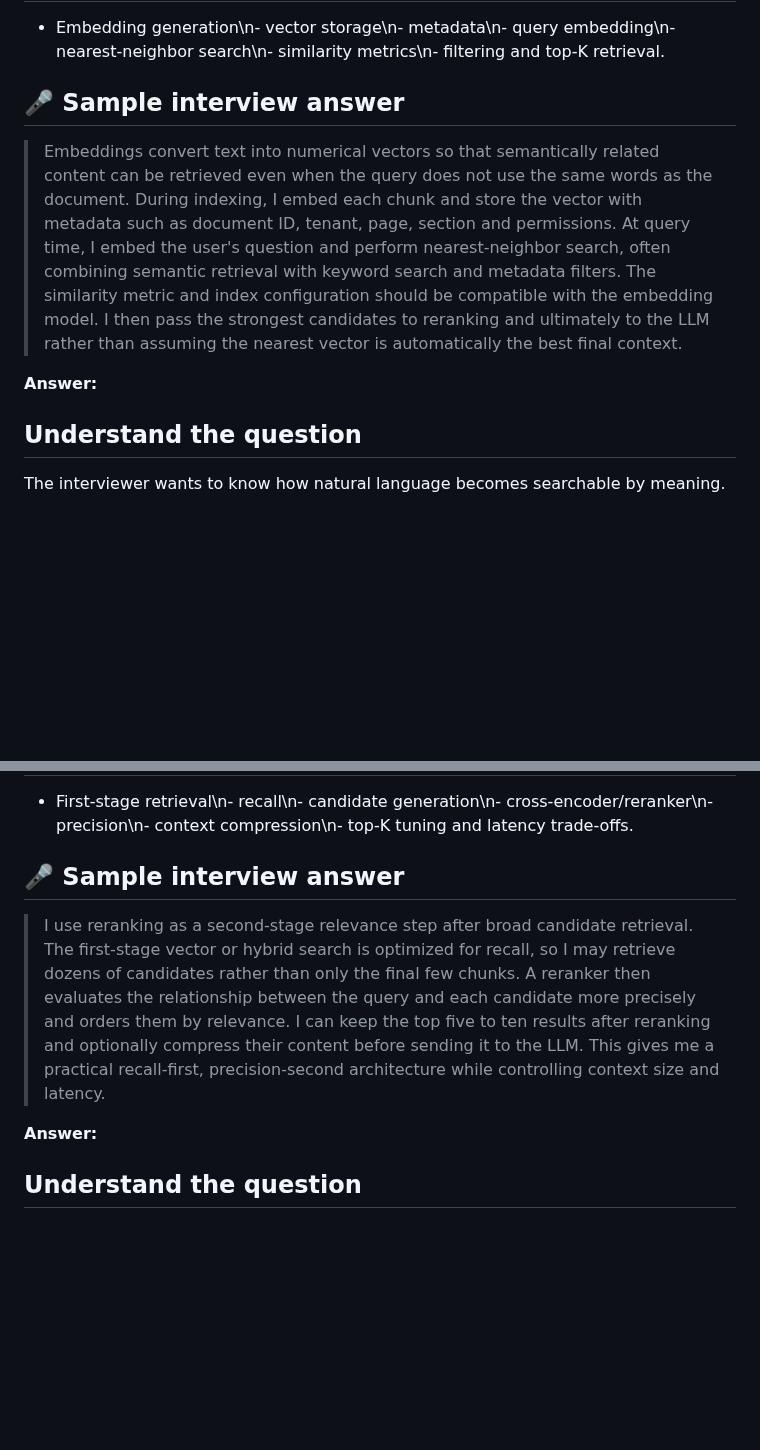
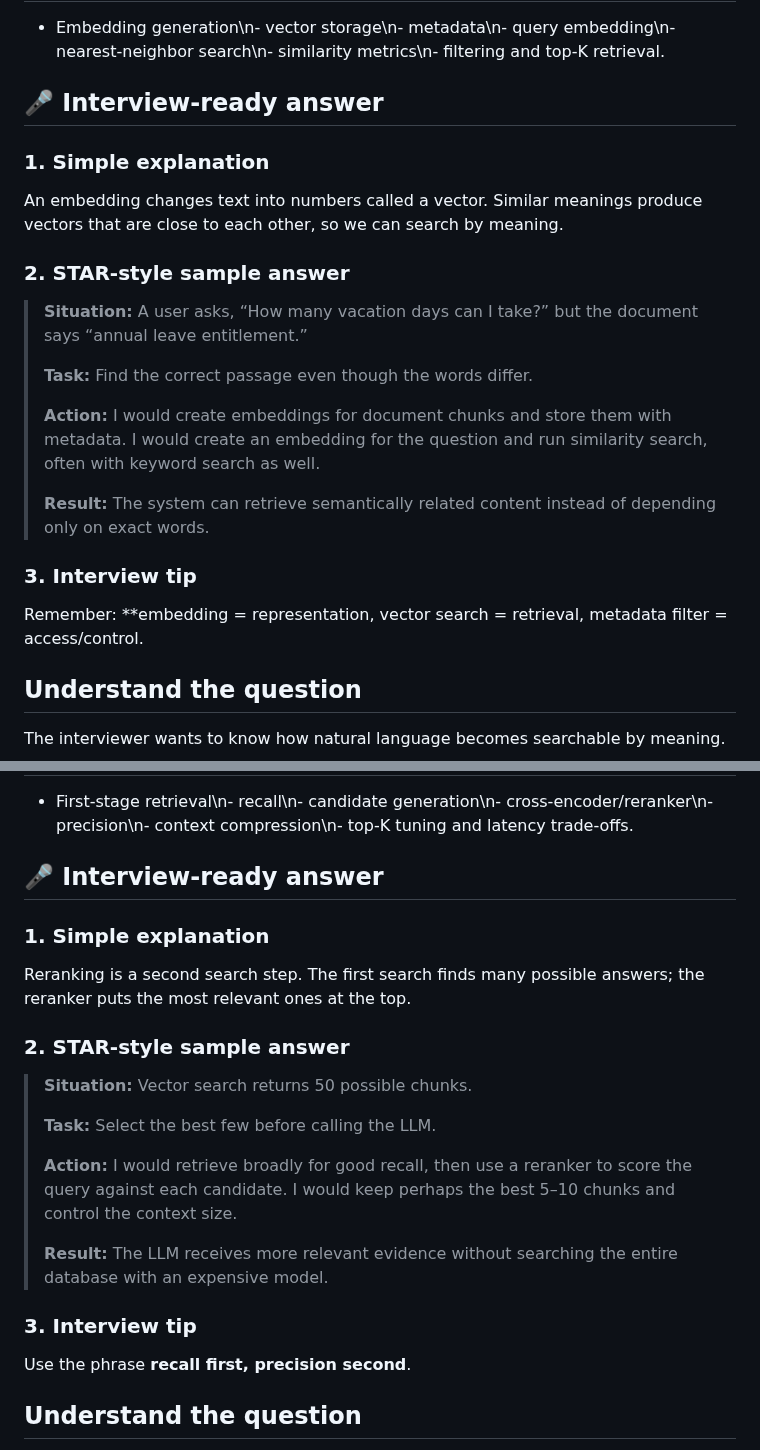
Before and after one commit to azam123/awesome-ai-engineer, a Markdown page: AI-Engineer-Interview-Questions-2026.md, 2 parts joined by grey strips. GitHub-like rendering; blank space fills up the shorter version.

```diff
--- a/AI-Engineer-Interview-Questions-2026.md
+++ b/AI-Engineer-Interview-Questions-2026.md
@@ -414,12 +455,25 @@ def chunk_text(
 
 - Embedding generation\n- vector storage\n- metadata\n- query embedding\n- nearest-neighbor search\n- similarity metrics\n- filtering and top-K retrieval.
 
-## 🎤 Sample interview answer
-
-> Embeddings convert text into numerical vectors so that semantically related content can be retrieved even when the query does not use the same words as the document. During indexing, I embed each chunk and store the vector with metadata such as document ID, tenant, page, section and permissions. At query time, I embed the user's question and perform nearest-neighbor search, often combining semantic retrieval with keyword search and metadata filters. The similarity metric and index configuration should be compatible with the embedding model. I then pass the strongest candidates to reranking and ultimately to the LLM rather than assuming the nearest vector is automatically the best final context.
-
-
-**Answer:**
+## 🎤 Interview-ready answer
+
+### 1. Simple explanation
+
+An embedding changes text into numbers called a vector. Similar meanings produce vectors that are close to each other, so we can search by meaning.
+
+### 2. STAR-style sample answer
+
+> **Situation:** A user asks, “How many vacation days can I take?” but the document says “annual leave entitlement.”
+>
+> **Task:**  Find the correct passage even though the words differ.
+>
+> **Action:**  I would create embeddings for document chunks and store them with metadata. I would create an embedding for the question and run similarity search, often with keyword search as well.
+>
+> **Result:**  The system can retrieve semantically related content instead of depending only on exact words.
+
+### 3. Interview tip
+
+Remember: **embedding = representation, vector search = retrieval, metadata filter = access/control.
 
 ## Understand the question
 
@@ -496,12 +550,25 @@ def cosine_similarity(
 
 - First-stage retrieval\n- recall\n- candidate generation\n- cross-encoder/reranker\n- precision\n- context compression\n- top-K tuning and latency trade-offs.
 
-## 🎤 Sample interview answer
-
-> I use reranking as a second-stage relevance step after broad candidate retrieval. The first-stage vector or hybrid search is optimized for recall, so I may retrieve dozens of candidates rather than only the final few chunks. A reranker then evaluates the relationship between the query and each candidate more precisely and orders them by relevance. I can keep the top five to ten results after reranking and optionally compress their content before sending it to the LLM. This gives me a practical recall-first, precision-second architecture while controlling context size and latency.
-
-
-**Answer:**
+## 🎤 Interview-ready answer
+
+### 1. Simple explanation
+
+Reranking is a second search step. The first search finds many possible answers; the reranker puts the most relevant ones at the top.
+
+### 2. STAR-style sample answer
+
+> **Situation:** Vector search returns 50 possible chunks.
+>
+> **Task:**  Select the best few before calling the LLM.
+>
+> **Action:**  I would retrieve broadly for good recall, then use a reranker to score the query against each candidate. I would keep perhaps the best 5–10 chunks and control the context size.
+>
+> **Result:**  The LLM receives more relevant evidence without searching the entire database with an expensive model.
+
+### 3. Interview tip
+
+Use the phrase **recall first, precision second**.
 
 ## Understand the question
 
```
Also changed, not shown: other parts of AI-Engineer-Interview-Questions-2026.md (+133 -40 lines).
